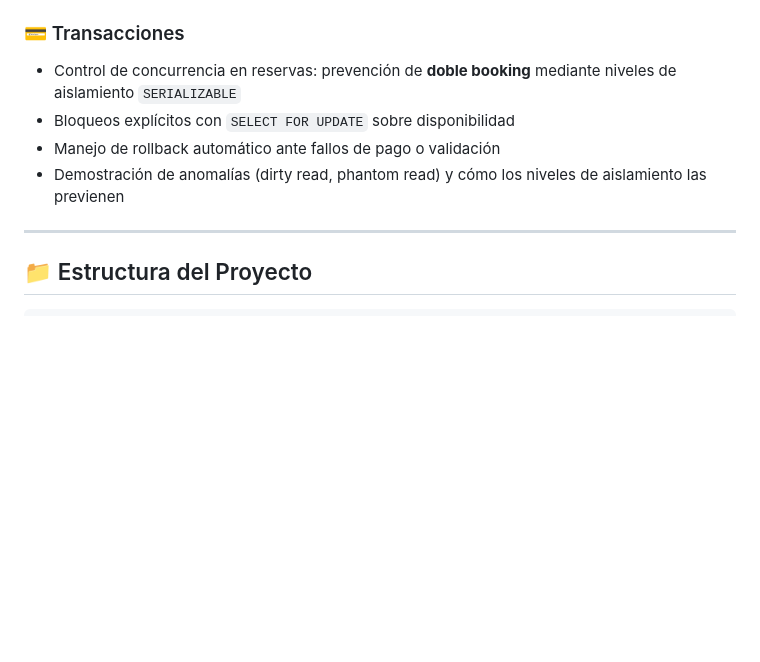
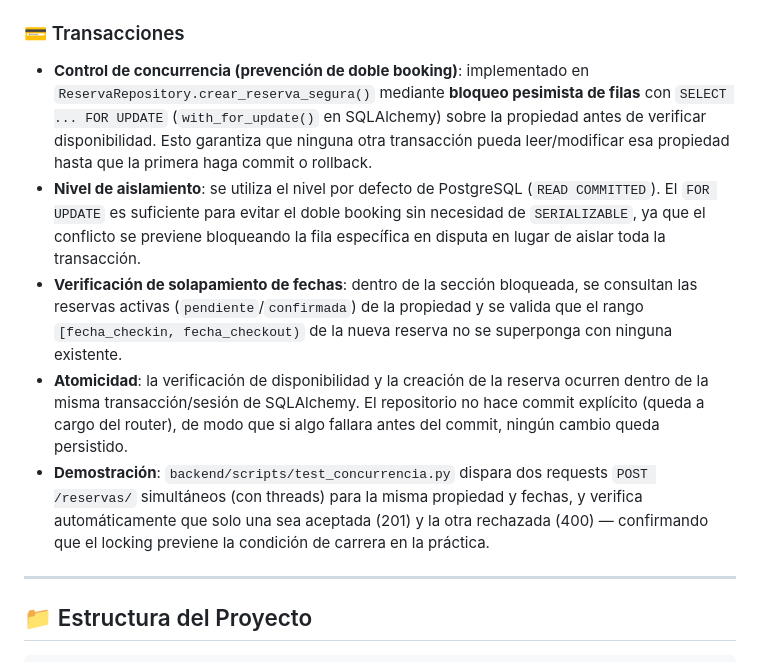
Before and after one commit to UTN-BDA-2026/Grupo-10-Stayhub, a Markdown page: README.md, the part around the change. GitHub-like rendering; blank space fills up the shorter version.

Commit message:
Correcciones del README en sección de Transacciones

```diff
--- a/README.md
+++ b/README.md
@@ -168,10 +168,11 @@ PostgreSQL crea automáticamente un índice B-Tree por cada constraint `UNIQUE`
 
 ### 💳 Transacciones
 
-- Control de concurrencia en reservas: prevención de **doble booking** mediante niveles de aislamiento `SERIALIZABLE`
-- Bloqueos explícitos con `SELECT FOR UPDATE` sobre disponibilidad
-- Manejo de rollback automático ante fallos de pago o validación
-- Demostración de anomalías (dirty read, phantom read) y cómo los niveles de aislamiento las previenen
+- **Control de concurrencia (prevención de doble booking)**: implementado en `ReservaRepository.crear_reserva_segura()` mediante **bloqueo pesimista de filas** con `SELECT ... FOR UPDATE` (`with_for_update()` en SQLAlchemy) sobre la propiedad antes de verificar disponibilidad. Esto garantiza que ninguna otra transacción pueda leer/modificar esa propiedad hasta que la primera haga commit o rollback.
+- **Nivel de aislamiento**: se utiliza el nivel por defecto de PostgreSQL (`READ COMMITTED`). El `FOR UPDATE` es suficiente para evitar el doble booking sin necesidad de `SERIALIZABLE`, ya que el conflicto se previene bloqueando la fila específica en disputa en lugar de aislar toda la transacción.
+- **Verificación de solapamiento de fechas**: dentro de la sección bloqueada, se consultan las reservas activas (`pendiente`/`confirmada`) de la propiedad y se valida que el rango `[fecha_checkin, fecha_checkout)` de la nueva reserva no se superponga con ninguna existente.
+- **Atomicidad**: la verificación de disponibilidad y la creación de la reserva ocurren dentro de la misma transacción/sesión de SQLAlchemy. El repositorio no hace commit explícito (queda a cargo del router), de modo que si algo fallara antes del commit, ningún cambio queda persistido.
+- **Demostración**: `backend/scripts/test_concurrencia.py` dispara dos requests `POST /reservas/` simultáneos (con threads) para la misma propiedad y fechas, y verifica automáticamente que solo una sea aceptada (201) y la otra rechazada (400) — confirmando que el locking previene la condición de carrera en la práctica.
 
 ---
 
```
